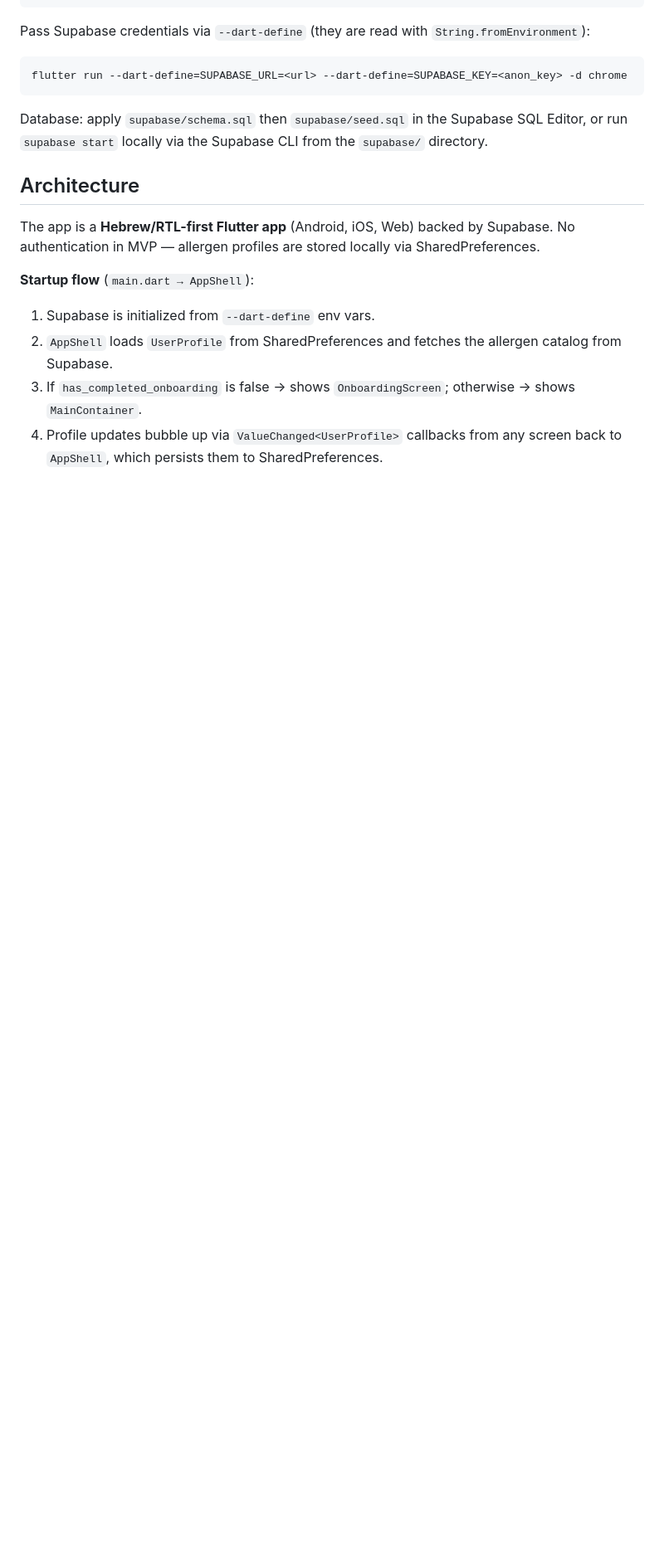
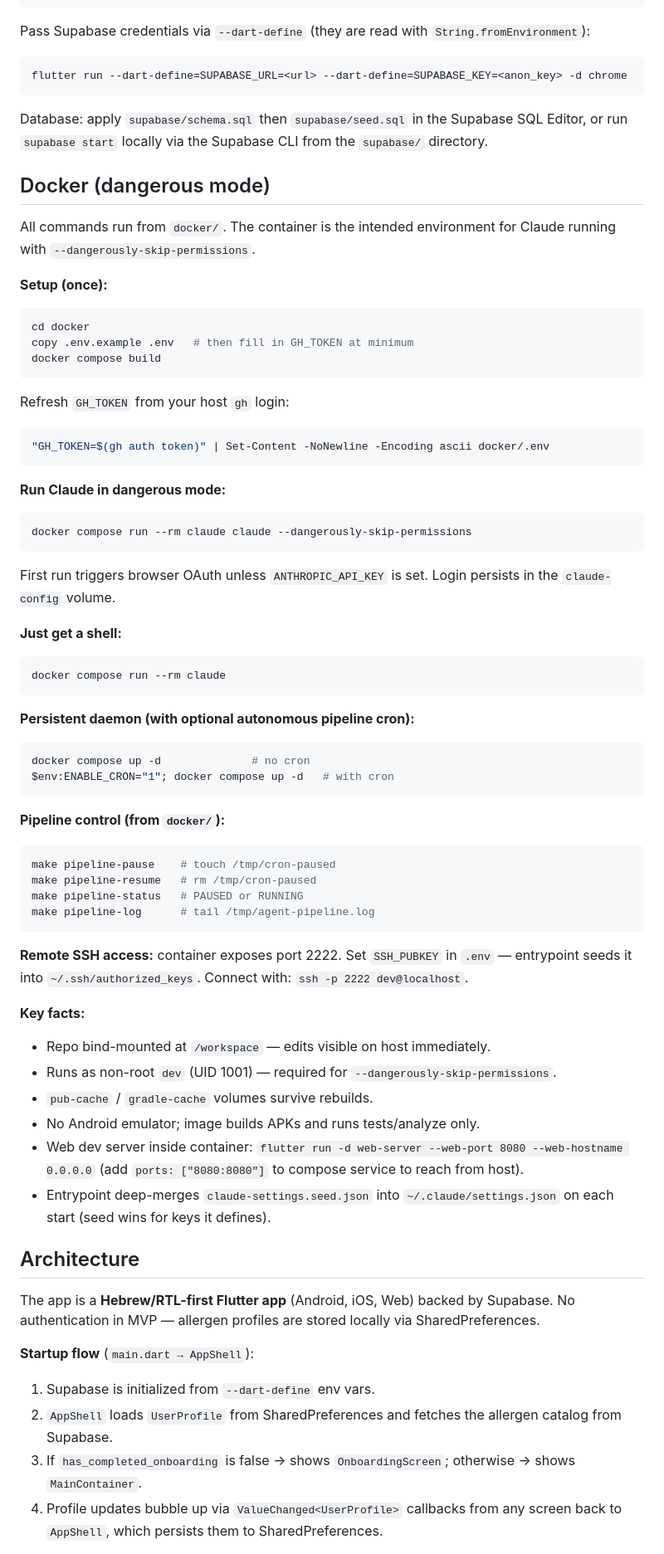
Before and after one commit to Maortz/allergy-detector, a Markdown page: CLAUDE.md, the part around the change. Shown at 83% size. GitHub-like rendering; blank space fills up the shorter version.

Commit message:
docs(CLAUDE.md): add Docker dangerous-mode setup and pipeline docs

````diff
--- a/CLAUDE.md
+++ b/CLAUDE.md
@@ -22,6 +22,57 @@ flutter run --dart-define=SUPABASE_URL=<url> --dart-define=SUPABASE_KEY=<anon_ke
 ```
 
 Database: apply `supabase/schema.sql` then `supabase/seed.sql` in the Supabase SQL Editor, or run `supabase start` locally via the Supabase CLI from the `supabase/` directory.
+
+## Docker (dangerous mode)
+
+All commands run from `docker/`. The container is the intended environment for Claude running with `--dangerously-skip-permissions`.
+
+**Setup (once):**
+```powershell
+cd docker
+copy .env.example .env   # then fill in GH_TOKEN at minimum
+docker compose build
+```
+
+Refresh `GH_TOKEN` from your host `gh` login:
+```powershell
+"GH_TOKEN=$(gh auth token)" | Set-Content -NoNewline -Encoding ascii docker/.env
+```
+
+**Run Claude in dangerous mode:**
+```powershell
+docker compose run --rm claude claude --dangerously-skip-permissions
+```
+First run triggers browser OAuth unless `ANTHROPIC_API_KEY` is set. Login persists in the `claude-config` volume.
+
+**Just get a shell:**
+```powershell
+docker compose run --rm claude
+```
+
+**Persistent daemon (with optional autonomous pipeline cron):**
+```powershell
+docker compose up -d              # no cron
+$env:ENABLE_CRON="1"; docker compose up -d   # with cron
+```
+
+**Pipeline control (from `docker/`):**
+```powershell
+make pipeline-pause    # touch /tmp/cron-paused
+make pipeline-resume   # rm /tmp/cron-paused
+make pipeline-status   # PAUSED or RUNNING
+make pipeline-log      # tail /tmp/agent-pipeline.log
+```
+
+**Remote SSH access:** container exposes port 2222. Set `SSH_PUBKEY` in `.env` — entrypoint seeds it into `~/.ssh/authorized_keys`. Connect with: `ssh -p 2222 dev@localhost`.
+
+**Key facts:**
+- Repo bind-mounted at `/workspace` — edits visible on host immediately.
+- Runs as non-root `dev` (UID 1001) — required for `--dangerously-skip-permissions`.
+- `pub-cache` / `gradle-cache` volumes survive rebuilds.
+- No Android emulator; image builds APKs and runs tests/analyze only.
+- Web dev server inside container: `flutter run -d web-server --web-port 8080 --web-hostname 0.0.0.0` (add `ports: ["8080:8080"]` to compose service to reach from host).
+- Entrypoint deep-merges `claude-settings.seed.json` into `~/.claude/settings.json` on each start (seed wins for keys it defines).
 
 ## Architecture
 
````
